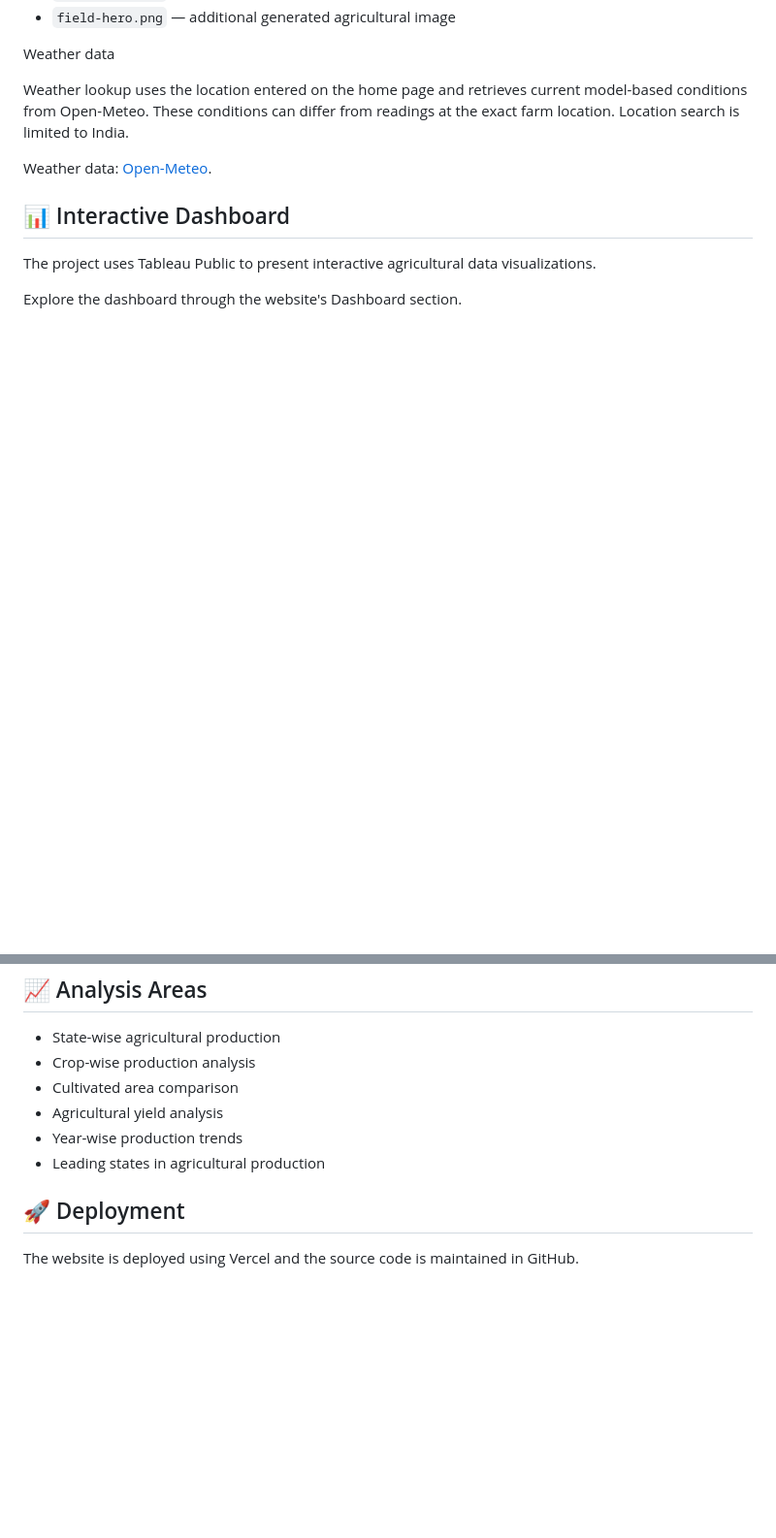
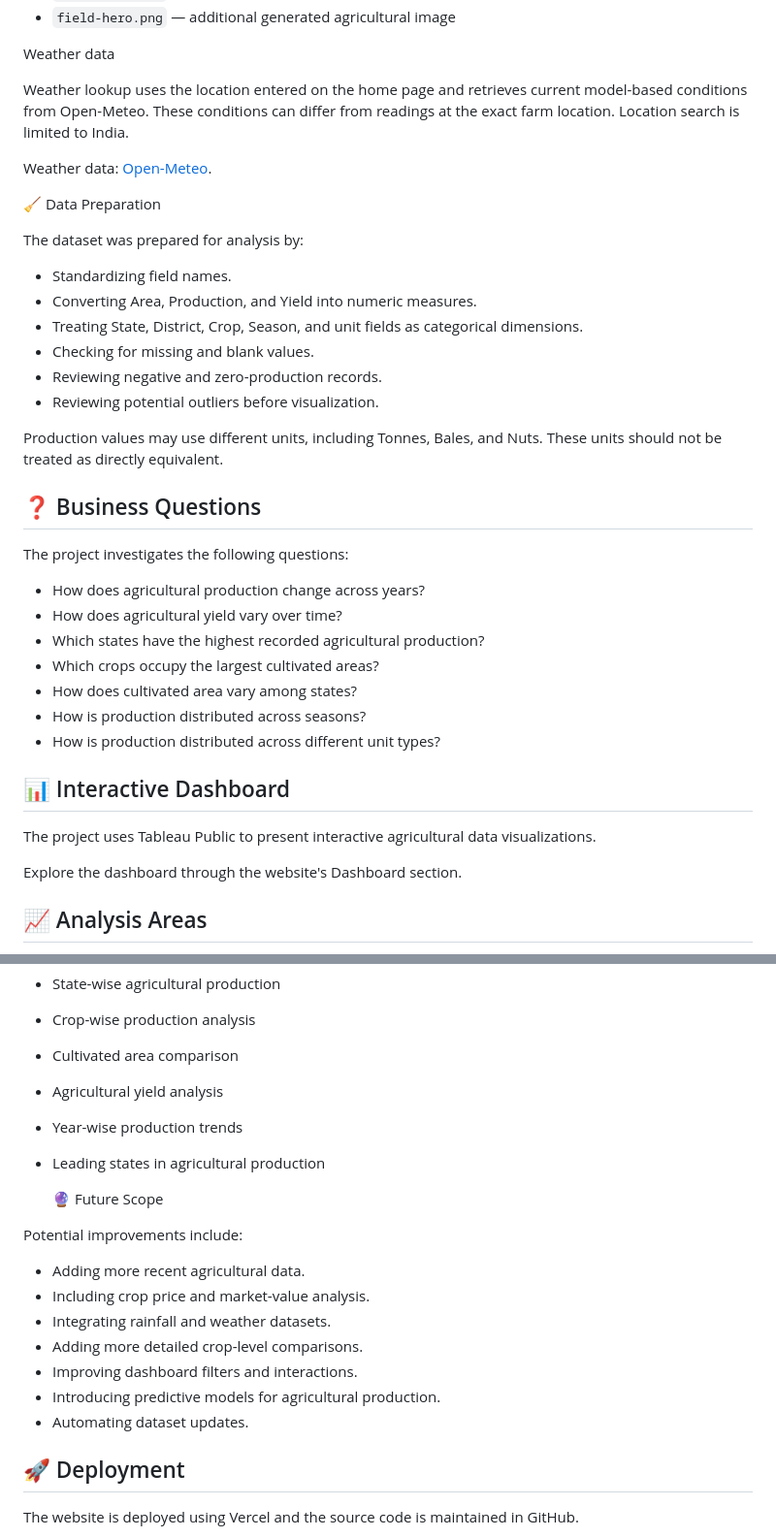
Before and after one commit to vedantpadmawar/INDIA-S-AGRICULTURAL-CROP-PRODUCTION, a Markdown page: README.md, 2 parts joined by grey strips. Shown at 97% size. GitHub-like rendering; blank space fills up the shorter version.

```diff
--- a/README.md
+++ b/README.md
@@ -82,6 +169,31 @@ Weather lookup uses the location entered on the home page and retrieves current
 
 Weather data: [Open-Meteo](https://open-meteo.com/).
 
+🧹 Data Preparation
+
+The dataset was prepared for analysis by:
+
+- Standardizing field names.
+- Converting Area, Production, and Yield into numeric measures.
+- Treating State, District, Crop, Season, and unit fields as categorical dimensions.
+- Checking for missing and blank values.
+- Reviewing negative and zero-production records.
+- Reviewing potential outliers before visualization.
+
+Production values may use different units, including Tonnes, Bales, and Nuts. These units should not be treated as directly equivalent.
+
+## ❓ Business Questions
+
+The project investigates the following questions:
+
+- How does agricultural production change across years?
+- How does agricultural yield vary over time?
+- Which states have the highest recorded agricultural production?
+- Which crops occupy the largest cultivated areas?
+- How does cultivated area vary among states?
+- How is production distributed across seasons?
+- How is production distributed across different unit types?
+
 ## 📊 Interactive Dashboard
 
 The project uses Tableau Public to present interactive agricultural data visualizations.
@@ -96,6 +208,18 @@ Explore the dashboard through the website's Dashboard section.
 - Agricultural yield analysis
 - Year-wise production trends
 - Leading states in agricultural production
+
+  🔮 Future Scope
+
+Potential improvements include:
+
+- Adding more recent agricultural data.
+- Including crop price and market-value analysis.
+- Integrating rainfall and weather datasets.
+- Adding more detailed crop-level comparisons.
+- Improving dashboard filters and interactions.
+- Introducing predictive models for agricultural production.
+- Automating dataset updates.
 
 ## 🚀 Deployment
 
```
Also changed, not shown: other parts of README.md (+99 -12 lines).
